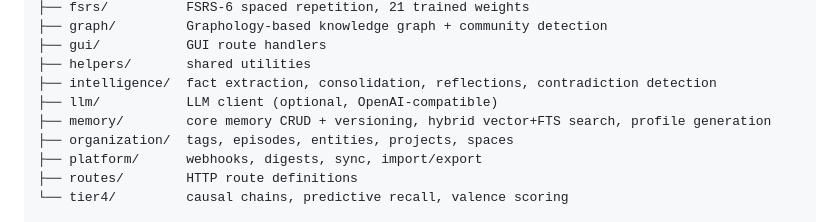
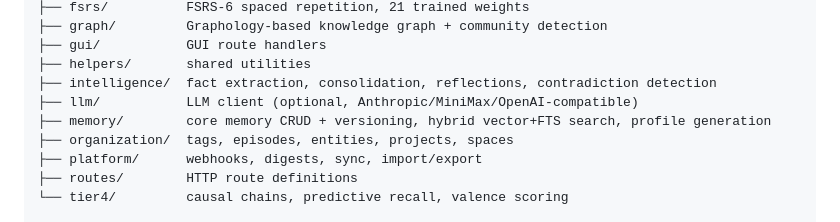
Before and after one commit to zanfiel/engram, a Markdown page: CONTRIBUTING.md, the part around the change. Rendered like a GitHub page.

Commit message:
docs: update CONTRIBUTING.md to reflect MiniMax support

```diff
--- a/CONTRIBUTING.md
+++ b/CONTRIBUTING.md
@@ -41,7 +41,7 @@ src/
 ├── gui/           GUI route handlers
 ├── helpers/       shared utilities
 ├── intelligence/  fact extraction, consolidation, reflections, contradiction detection
-├── llm/           LLM client (optional, OpenAI-compatible)
+├── llm/           LLM client (optional, Anthropic/MiniMax/OpenAI-compatible)
 ├── memory/        core memory CRUD + versioning, hybrid vector+FTS search, profile generation
 ├── organization/  tags, episodes, entities, projects, spaces
 ├── platform/      webhooks, digests, sync, import/export
```
